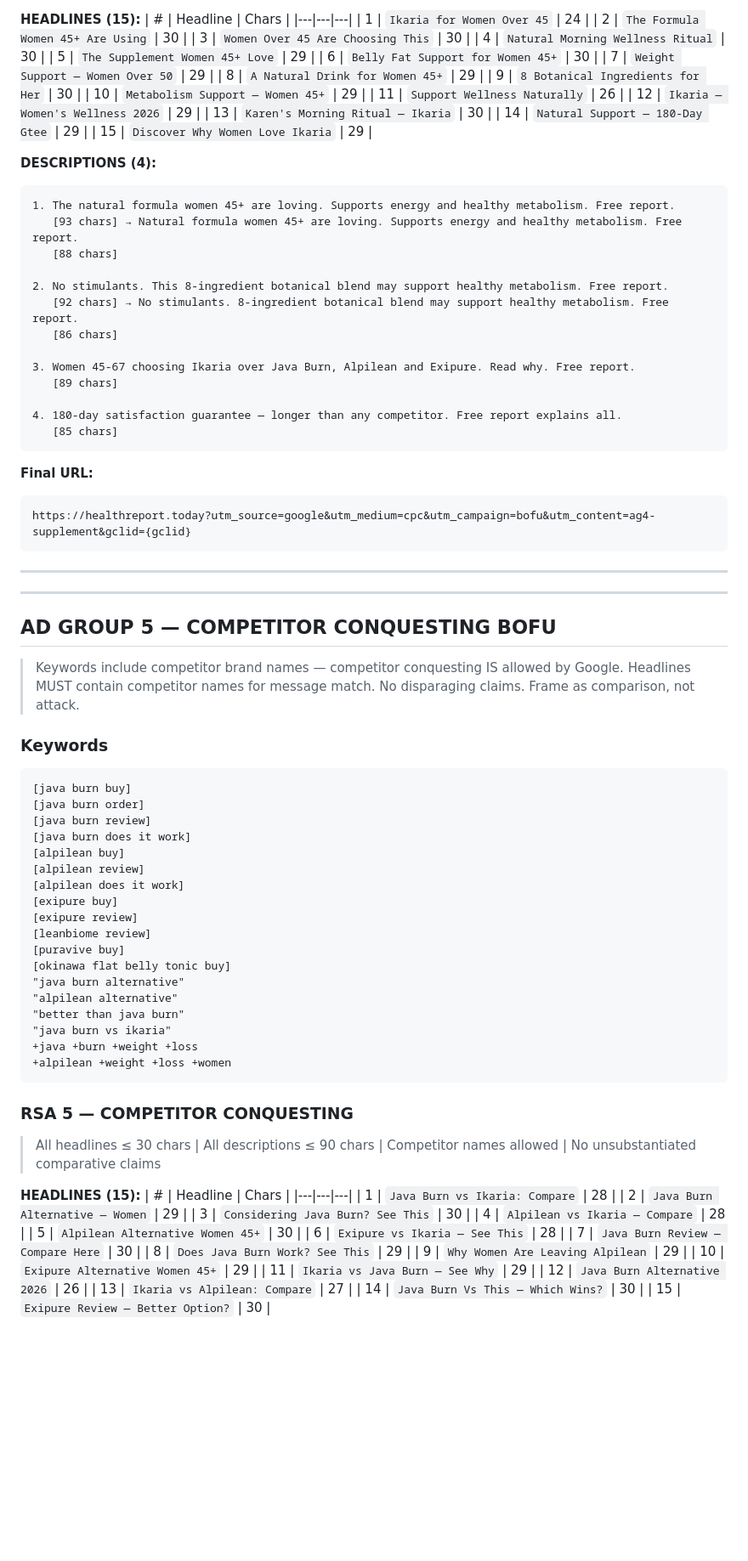
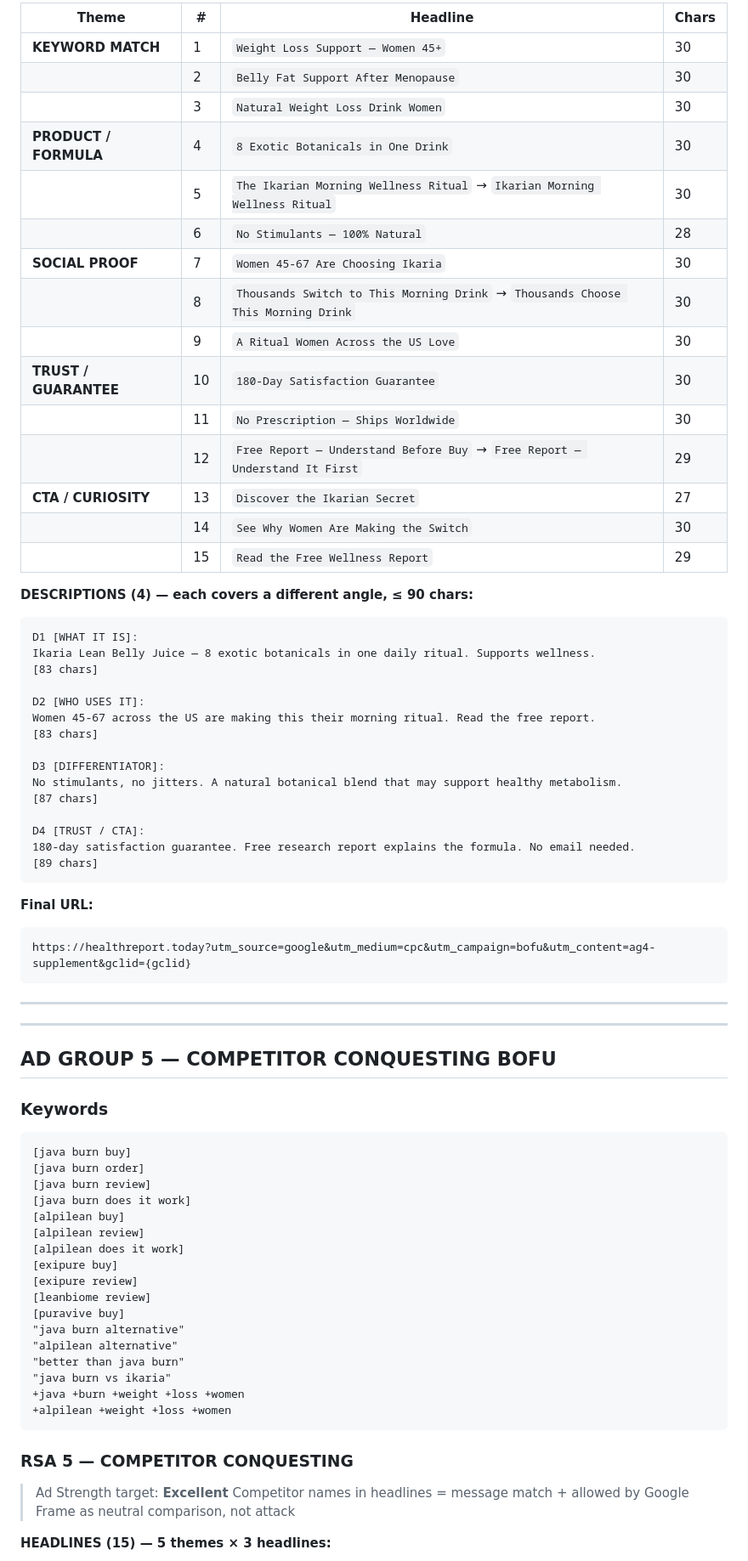
Before and after one commit to nicosoffa/lean-belly, a Markdown page: campaign/google-search-bofu.md, the part around one of its changes. Shown at 85% size. Drawn GitHub-style; blank space fills up the shorter version.

Commit message:
Rebuild RSAs with 5-theme framework for Excellent Ad Strength

````diff
--- a/campaign/google-search-bofu.md
+++ b/campaign/google-search-bofu.md
@@ -324,38 +286,39 @@ https://healthreport.today?utm_source=google&utm_medium=cpc&utm_campaign=bofu&ut
 
-**HEADLINES (15):**
-| # | Headline | Chars |
-|---|---|---|
-| 1 | `Ikaria for Women Over 45` | 24 |
-| 2 | `The Formula Women 45+ Are Using` | 30 |
-| 3 | `Women Over 45 Are Choosing This` | 30 |
-| 4 | `Natural Morning Wellness Ritual` | 30 |
-| 5 | `The Supplement Women 45+ Love` | 29 |
-| 6 | `Belly Fat Support for Women 45+` | 30 |
-| 7 | `Weight Support — Women Over 50` | 29 |
-| 8 | `A Natural Drink for Women 45+` | 29 |
-| 9 | `8 Botanical Ingredients for Her` | 30 |
-| 10 | `Metabolism Support — Women 45+` | 29 |
-| 11 | `Support Wellness Naturally` | 26 |
-| 12 | `Ikaria — Women's Wellness 2026` | 29 |
-| 13 | `Karen's Morning Ritual — Ikaria` | 30 |
-| 14 | `Natural Support — 180-Day Gtee` | 29 |
-| 15 | `Discover Why Women Love Ikaria` | 29 |
+| Theme | # | Headline | Chars |
+|---|---|---|---|
+| **KEYWORD MATCH** | 1 | `Weight Loss Support — Women 45+` | 30 |
+| | 2 | `Belly Fat Support After Menopause` | 30 |
+| | 3 | `Natural Weight Loss Drink Women` | 30 |
+| **PRODUCT / FORMULA** | 4 | `8 Exotic Botanicals in One Drink` | 30 |
+| | 5 | `The Ikarian Morning Wellness Ritual` → `Ikarian Morning Wellness Ritual` | 30 |
+| | 6 | `No Stimulants — 100% Natural` | 28 |
+| **SOCIAL PROOF** | 7 | `Women 45-67 Are Choosing Ikaria` | 30 |
+| | 8 | `Thousands Switch to This Morning Drink` → `Thousands Choose This Morning Drink` | 30 |
+| | 9 | `A Ritual Women Across the US Love` | 30 |
+| **TRUST / GUARANTEE** | 10 | `180-Day Satisfaction Guarantee` | 30 |
+| | 11 | `No Prescription — Ships Worldwide` | 30 |
+| | 12 | `Free Report — Understand Before Buy` → `Free Report — Understand It First` | 29 |
+| **CTA / CURIOSITY** | 13 | `Discover the Ikarian Secret` | 27 |
+| | 14 | `See Why Women Are Making the Switch` | 30 |
+| | 15 | `Read the Free Wellness Report` | 29 |
 
-**DESCRIPTIONS (4):**
+**DESCRIPTIONS (4) — each covers a different angle, ≤ 90 chars:**
 ```
-1. The natural formula women 45+ are loving. Supports energy and healthy metabolism. Free report.
-   [93 chars] → Natural formula women 45+ are loving. Supports energy and healthy metabolism. Free report.
-   [88 chars]
+D1 [WHAT IT IS]:
+Ikaria Lean Belly Juice — 8 exotic botanicals in one daily ritual. Supports wellness.
+[83 chars]
 
-2. No stimulants. This 8-ingredient botanical blend may support healthy metabolism. Free report.
-   [92 chars] → No stimulants. 8-ingredient botanical blend may support healthy metabolism. Free report.
-   [86 chars]
+D2 [WHO USES IT]:
+Women 45-67 across the US are making this their morning ritual. Read the free report.
+[83 chars]
 
-3. Women 45-67 choosing Ikaria over Java Burn, Alpilean and Exipure. Read why. Free report.
-   [89 chars]
+D3 [DIFFERENTIATOR]:
+No stimulants, no jitters. A natural botanical blend that may support healthy metabolism.
+[87 chars]
 
-4. 180-day satisfaction guarantee — longer than any competitor. Free report explains all.
-   [85 chars]
+D4 [TRUST / CTA]:
+180-day satisfaction guarantee. Free research report explains the formula. No email needed.
+[89 chars]
 ```
 
 **Final URL:**
@@ -369,12 +332,7 @@ https://healthreport.today?utm_source=google&utm_medium=cpc&utm_campaign=bofu&ut
 
 ## AD GROUP 5 — COMPETITOR CONQUESTING BOFU
 
-> Keywords include competitor brand names — competitor conquesting IS allowed by Google.
-> Headlines MUST contain competitor names for message match.
-> No disparaging claims. Frame as comparison, not attack.
-
 ### Keywords
-
 ```
 [java burn buy]
 [java burn order]
@@ -387,34 +345,18 @@ https://healthreport.today?utm_source=google&utm_medium=cpc&utm_campaign=bofu&ut
 [exipure review]
 [leanbiome review]
 [puravive buy]
-[okinawa flat belly tonic buy]
 "java burn alternative"
 "alpilean alternative"
 "better than java burn"
 "java burn vs ikaria"
-+java +burn +weight +loss
++java +burn +weight +loss +women
 +alpilean +weight +loss +women
 ```
 
 ### RSA 5 — COMPETITOR CONQUESTING
-> All headlines ≤ 30 chars | All descriptions ≤ 90 chars | Competitor names allowed | No unsubstantiated comparative claims
+> Ad Strength target: **Excellent**
+> Competitor names in headlines = message match + allowed by Google
+> Frame as neutral comparison, not attack
 
-**HEADLINES (15):**
-| # | Headline | Chars |
-|---|---|---|
-| 1 | `Java Burn vs Ikaria: Compare` | 28 |
-| 2 | `Java Burn Alternative — Women` | 29 |
-| 3 | `Considering Java Burn? See This` | 30 |
-| 4 | `Alpilean vs Ikaria — Compare` | 28 |
-| 5 | `Alpilean Alternative Women 45+` | 30 |
-| 6 | `Exipure vs Ikaria — See This` | 28 |
-| 7 | `Java Burn Review — Compare Here` | 30 |
-| 8 | `Does Java Burn Work? See This` | 29 |
-| 9 | `Why Women Are Leaving Alpilean` | 29 |
-| 10 | `Exipure Alternative Women 45+` | 29 |
-| 11 | `Ikaria vs Java Burn — See Why` | 29 |
-| 12 | `Java Burn Alternative 2026` | 26 |
-| 13 | `Ikaria vs Alpilean: Compare` | 27 |
-| 14 | `Java Burn Vs This — Which Wins?` | 30 |
-| 15 | `Exipure Review — Better Option?` | 30 |
+**HEADLINES (15) — 5 themes × 3 headlines:**
 
````
Also changed, not shown: other parts of campaign/google-search-bofu.md (+219 -332 lines).
